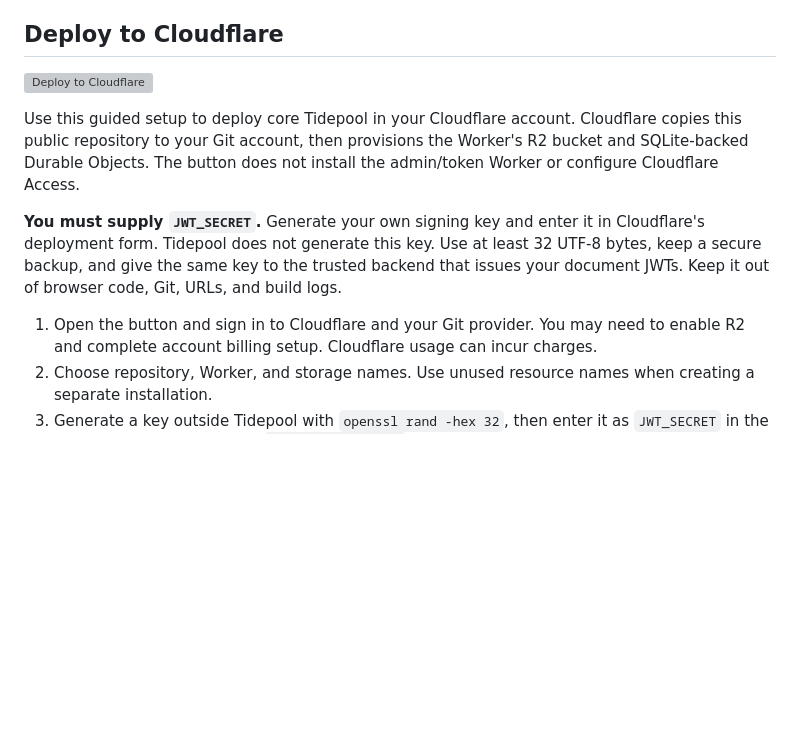
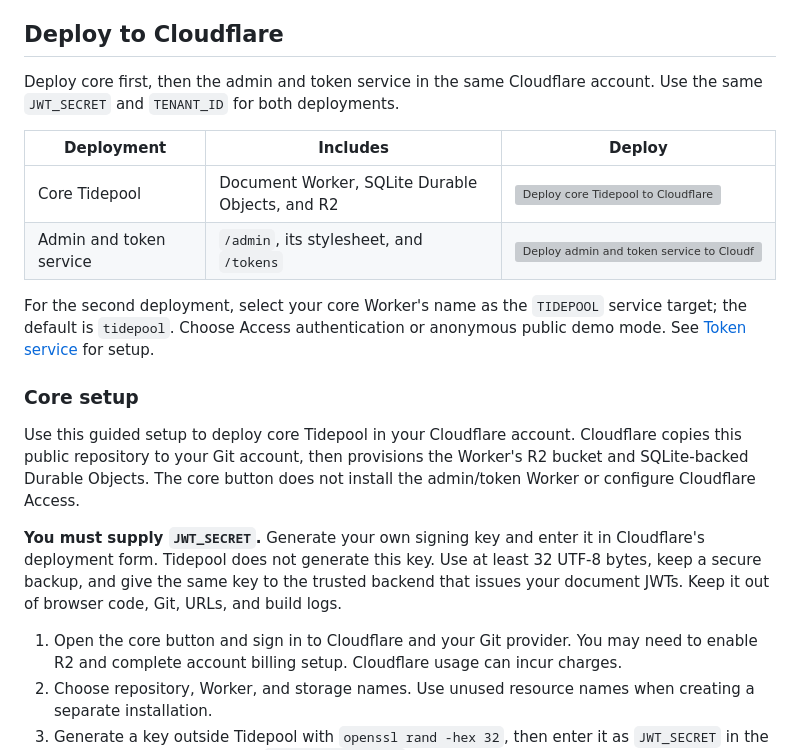
Before and after one commit to tylerbutler/tidepool, a Markdown page: README.md, the part around one of its changes. GitHub-like rendering; blank space fills up the shorter version; grey boxes are pictures that could not be loaded.

Commit message:
docs: show both deployment buttons together

```diff
--- a/README.md
+++ b/README.md
@@ -62,11 +62,23 @@ quorum settings at that reference; later approvals remain in the delta tail.
 
 ## Deploy to Cloudflare
 
-[![Deploy to Cloudflare](https://deploy.workers.cloudflare.com/button)](https://deploy.workers.cloudflare.com/?url=https://github.com/tylerbutler/tidepool)
+Deploy core first, then the admin and token service in the same Cloudflare
+account. Use the same `JWT_SECRET` and `TENANT_ID` for both deployments.
+
+| Deployment | Includes | Deploy |
+| --- | --- | --- |
+| Core Tidepool | Document Worker, SQLite Durable Objects, and R2 | [![Deploy core Tidepool to Cloudflare](https://deploy.workers.cloudflare.com/button)](https://deploy.workers.cloudflare.com/?url=https://github.com/tylerbutler/tidepool) |
+| Admin and token service | `/admin`, its stylesheet, and `/tokens` | [![Deploy admin and token service to Cloudflare](https://deploy.workers.cloudflare.com/button)](https://deploy.workers.cloudflare.com/?url=https://github.com/tylerbutler/tidepool/tree/main/token-service) |
+
+For the second deployment, select your core Worker's name as the `TIDEPOOL`
+service target; the default is `tidepool`. Choose Access authentication or
+anonymous public demo mode. See [Token service](#token-service) for setup.
+
+### Core setup
 
 Use this guided setup to deploy core Tidepool in your Cloudflare account.
 Cloudflare copies this public repository to your Git account, then provisions
-the Worker's R2 bucket and SQLite-backed Durable Objects. The button does not
+the Worker's R2 bucket and SQLite-backed Durable Objects. The core button does not
 install the admin/token Worker or configure Cloudflare Access.
 
 **You must supply `JWT_SECRET`.** Generate your own signing key and enter it
@@ -75,7 +87,7 @@ least 32 UTF-8 bytes, keep a secure backup, and give the same key to the trusted
 backend that issues your document JWTs. Keep it out of browser code, Git, URLs,
 and build logs.
 
-1. Open the button and sign in to Cloudflare and your Git provider.
+1. Open the core button and sign in to Cloudflare and your Git provider.
    You may need to enable R2 and complete account billing setup. Cloudflare
    usage can incur charges.
 2. Choose repository, Worker, and storage names. Use unused resource names
```
Also changed, not shown: other parts of README.md (+3 -3 lines).
